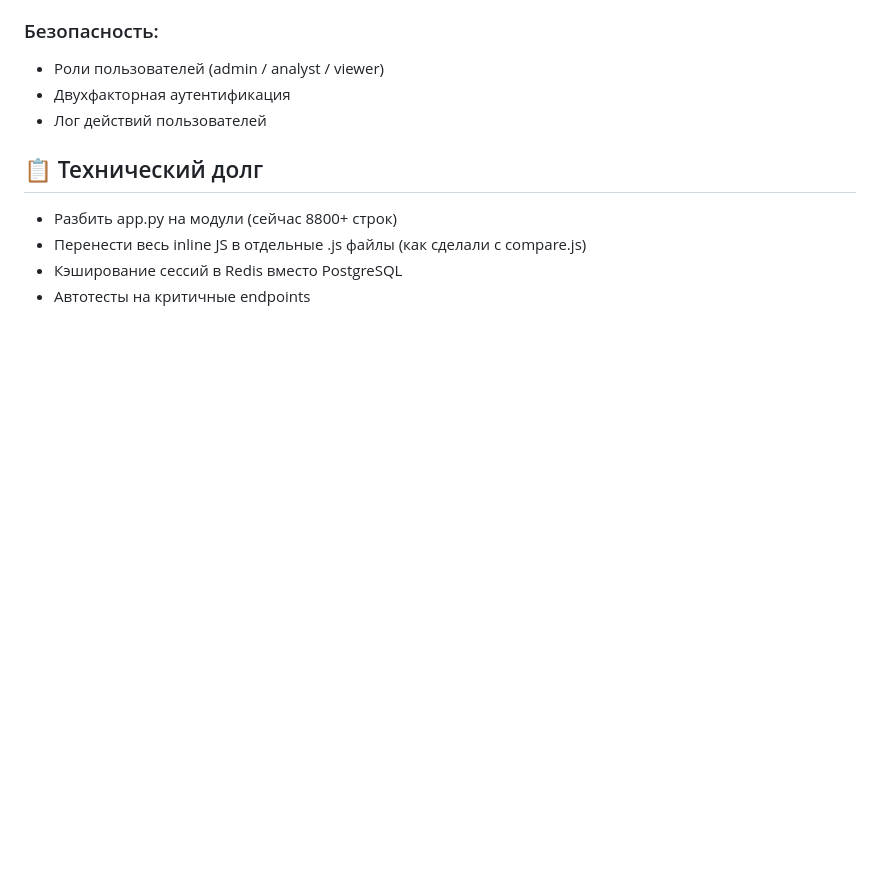
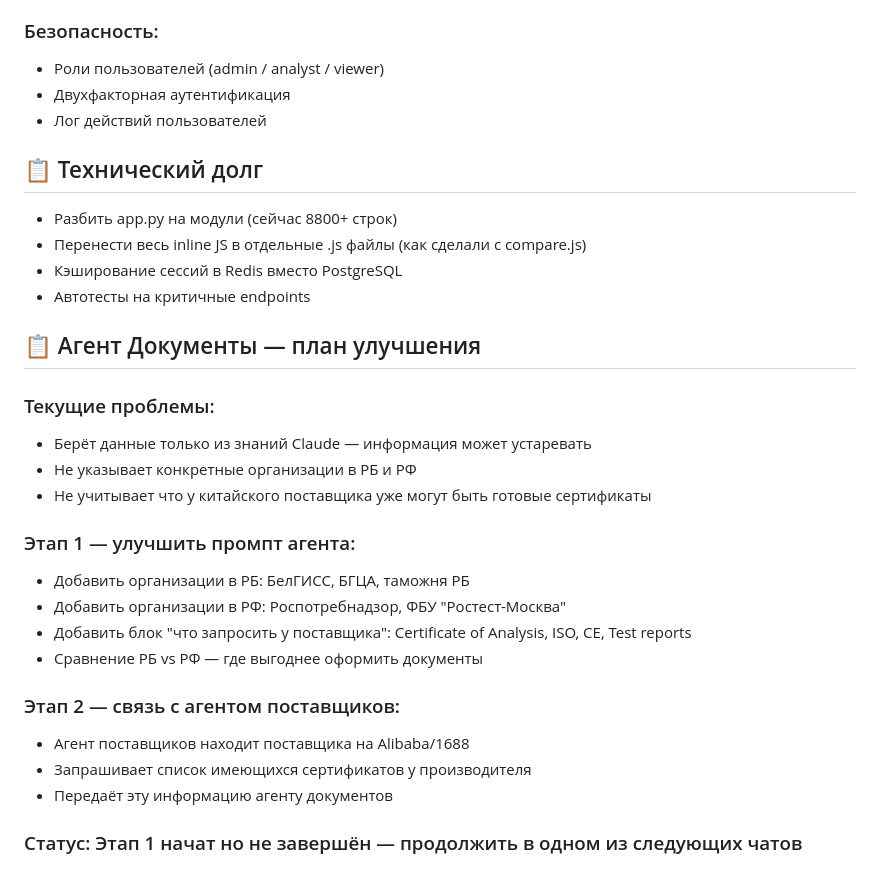
Before and after one commit to eastbridgehubVladimir/wb-analyzer, a Markdown page: PLAN.md, the part around the change. Drawn GitHub-style; blank space fills up the shorter version.

Commit message:
docs-plan-agent-documents

```diff
--- a/PLAN.md
+++ b/PLAN.md
@@ -56,3 +56,23 @@
 - Перенести весь inline JS в отдельные .js файлы (как сделали с compare.js)
 - Кэширование сессий в Redis вместо PostgreSQL
 - Автотесты на критичные endpoints
+
+## 📋 Агент Документы — план улучшения
+
+### Текущие проблемы:
+- Берёт данные только из знаний Claude — информация может устаревать
+- Не указывает конкретные организации в РБ и РФ
+- Не учитывает что у китайского поставщика уже могут быть готовые сертификаты
+
+### Этап 1 — улучшить промпт агента:
+- Добавить организации в РБ: БелГИСС, БГЦА, таможня РБ
+- Добавить организации в РФ: Роспотребнадзор, ФБУ "Ростест-Москва"
+- Добавить блок "что запросить у поставщика": Certificate of Analysis, ISO, CE, Test reports
+- Сравнение РБ vs РФ — где выгоднее оформить документы
+
+### Этап 2 — связь с агентом поставщиков:
+- Агент поставщиков находит поставщика на Alibaba/1688
+- Запрашивает список имеющихся сертификатов у производителя
+- Передаёт эту информацию агенту документов
+
+### Статус: Этап 1 начат но не завершён — продолжить в одном из следующих чатов
```
